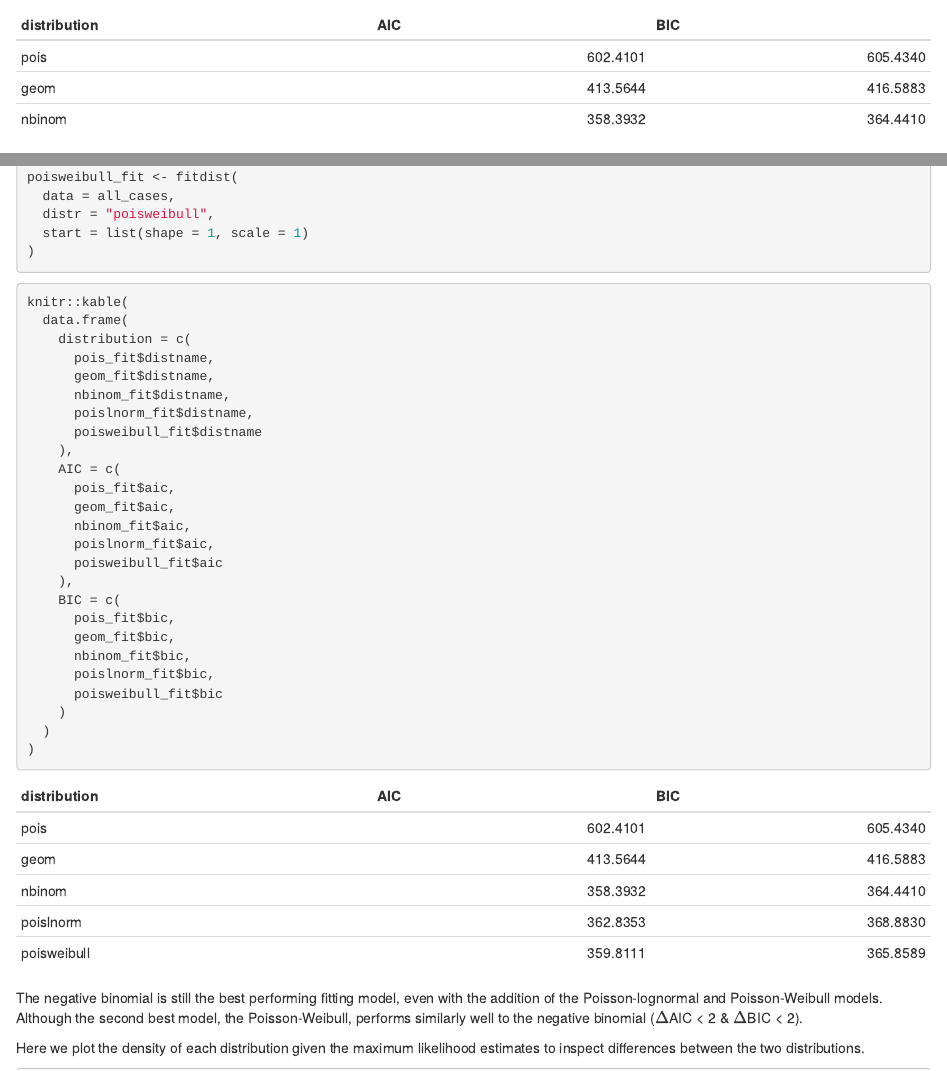
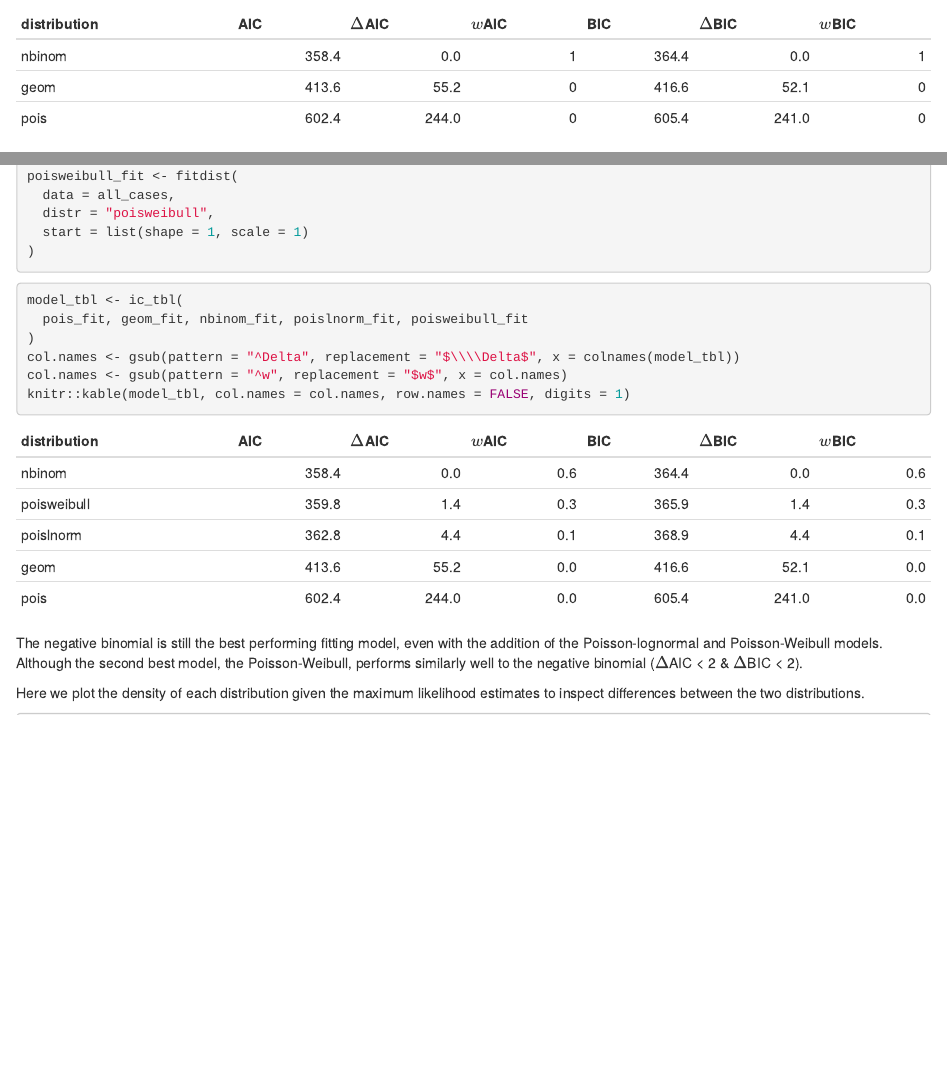
Before and after one commit to epiverse-trace/superspreading, an R Markdown document (vignettes/estimate_individual_level_transmission.Rmd): the page in a window 1100 px wide, from 1230 px down before the commit and from 1170 px down after it, so that both start at the same text, and a second part further down, joined at a grey line. Rendered offline with R 4.5, knitr and Pandoc, with nearby package versions; drawn as R Markdown's standard HTML page in place of the format the file asks for.

Commit message:
replaced data.frame() with ic_tbl() in estimate_individual_level_transmission vignette

````diff
--- a/vignettes/estimate_individual_level_transmission.Rmd
+++ b/vignettes/estimate_individual_level_transmission.Rmd
@@ -81,13 +81,10 @@ nbinom_fit <- fitdist(data = all_cases, distr = "nbinom")
 ```
 
 ```{r, fit-table, class.source = 'fold-hide'}
-knitr::kable(
-  data.frame(
-    distribution = c(pois_fit$distname, geom_fit$distname, nbinom_fit$distname),
-    AIC = c(pois_fit$aic, geom_fit$aic, nbinom_fit$aic),
-    BIC = c(pois_fit$bic, geom_fit$bic, nbinom_fit$bic)
-  )
-)
+model_tbl <- ic_tbl(pois_fit, geom_fit, nbinom_fit)
+col.names <- gsub(pattern = "^Delta", replacement = "$\\\\Delta$", x = colnames(model_tbl))
+col.names <- gsub(pattern = "^w", replacement = "$w$", x = col.names)
+knitr::kable(model_tbl, col.names = col.names, row.names = FALSE, digits = 1)
 ```
 
 The best performing model, for both AIC and BIC comparison, is the negative binomial.
@@ -256,31 +253,12 @@ poisweibull_fit <- fitdist(
 ```
 
 ```{r, fit-extra-table, class.source = 'fold-hide'}
-knitr::kable(
-  data.frame(
-    distribution = c(
-      pois_fit$distname,
-      geom_fit$distname,
-      nbinom_fit$distname,
-      poislnorm_fit$distname,
-      poisweibull_fit$distname
-    ),
-    AIC = c(
-      pois_fit$aic,
-      geom_fit$aic,
-      nbinom_fit$aic,
-      poislnorm_fit$aic,
-      poisweibull_fit$aic
-    ),
-    BIC = c(
-      pois_fit$bic,
-      geom_fit$bic,
-      nbinom_fit$bic,
-      poislnorm_fit$bic,
-      poisweibull_fit$bic
-    )
-  )
+model_tbl <- ic_tbl(
+  pois_fit, geom_fit, nbinom_fit, poislnorm_fit, poisweibull_fit
 )
+col.names <- gsub(pattern = "^Delta", replacement = "$\\\\Delta$", x = colnames(model_tbl))
+col.names <- gsub(pattern = "^w", replacement = "$w$", x = col.names)
+knitr::kable(model_tbl, col.names = col.names, row.names = FALSE, digits = 1)
 ```
 
 The negative binomial is still the best performing fitting model, even with the addition of the Poisson-lognormal
````
